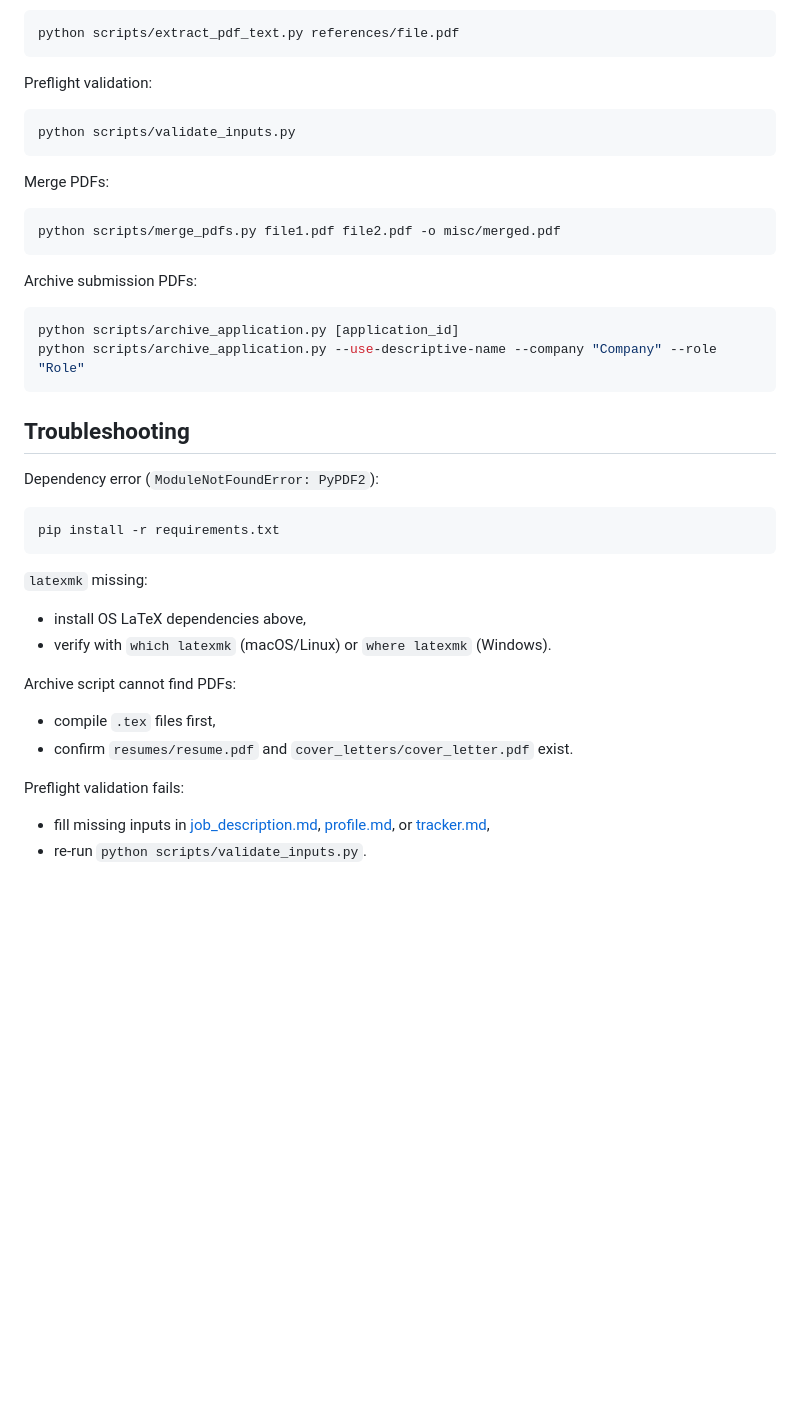
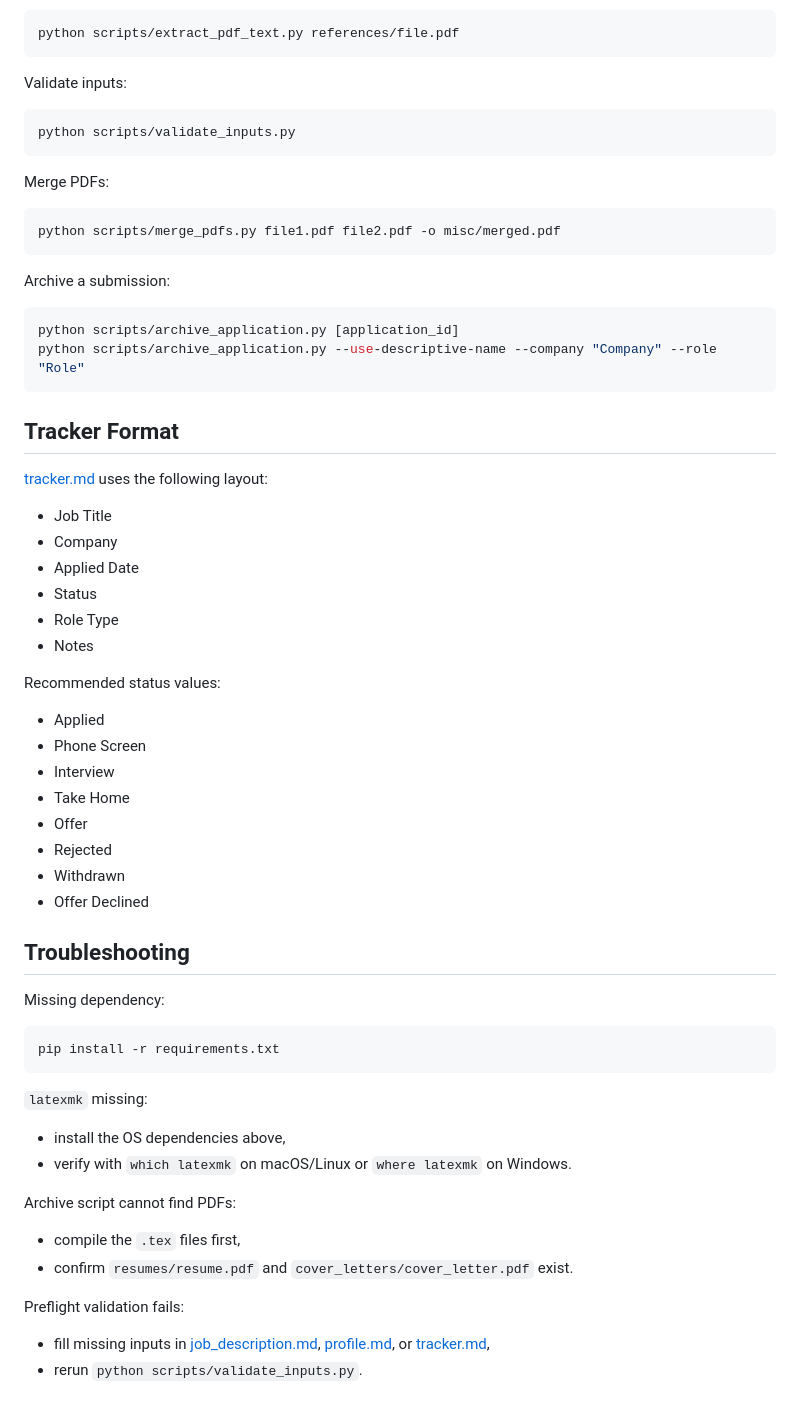
Before and after one commit to dalyl-zero/ai-job-applications, a Markdown page: README.md, the part around one of its changes. GitHub-like rendering; blank space fills up the shorter version.

````diff
--- a/README.md
+++ b/README.md
@@ -158,7 +112,7 @@ Extract PDF text:
 python scripts/extract_pdf_text.py references/file.pdf
 ```
 
-Preflight validation:
+Validate inputs:
 
 ```bash
 python scripts/validate_inputs.py
@@ -170,29 +124,54 @@ Merge PDFs:
 python scripts/merge_pdfs.py file1.pdf file2.pdf -o misc/merged.pdf
 ```
 
-Archive submission PDFs:
+Archive a submission:
 
 ```bash
 python scripts/archive_application.py [application_id]
 python scripts/archive_application.py --use-descriptive-name --company "Company" --role "Role"
 ```
 
+## Tracker Format
+
+[tracker.md](tracker.md) uses the following layout:
+
+- Job Title
+- Company
+- Applied Date
+- Status
+- Role Type
+- Notes
+
+Recommended status values:
+
+- Applied
+- Phone Screen
+- Interview
+- Take Home
+- Offer
+- Rejected
+- Withdrawn
+- Offer Declined
+
 ## Troubleshooting
 
-Dependency error (`ModuleNotFoundError: PyPDF2`):
+Missing dependency:
 
 ```bash
 pip install -r requirements.txt
 ```
 
 `latexmk` missing:
-- install OS LaTeX dependencies above,
-- verify with `which latexmk` (macOS/Linux) or `where latexmk` (Windows).
+
+- install the OS dependencies above,
+- verify with `which latexmk` on macOS/Linux or `where latexmk` on Windows.
 
 Archive script cannot find PDFs:
-- compile `.tex` files first,
+
+- compile the `.tex` files first,
 - confirm `resumes/resume.pdf` and `cover_letters/cover_letter.pdf` exist.
 
 Preflight validation fails:
+
 - fill missing inputs in [job_description.md](job_description.md), [profile.md](profile.md), or [tracker.md](tracker.md),
-- re-run `python scripts/validate_inputs.py`.
+- rerun `python scripts/validate_inputs.py`.
````
Also changed, not shown: other parts of README.md (+31 -77 lines).
